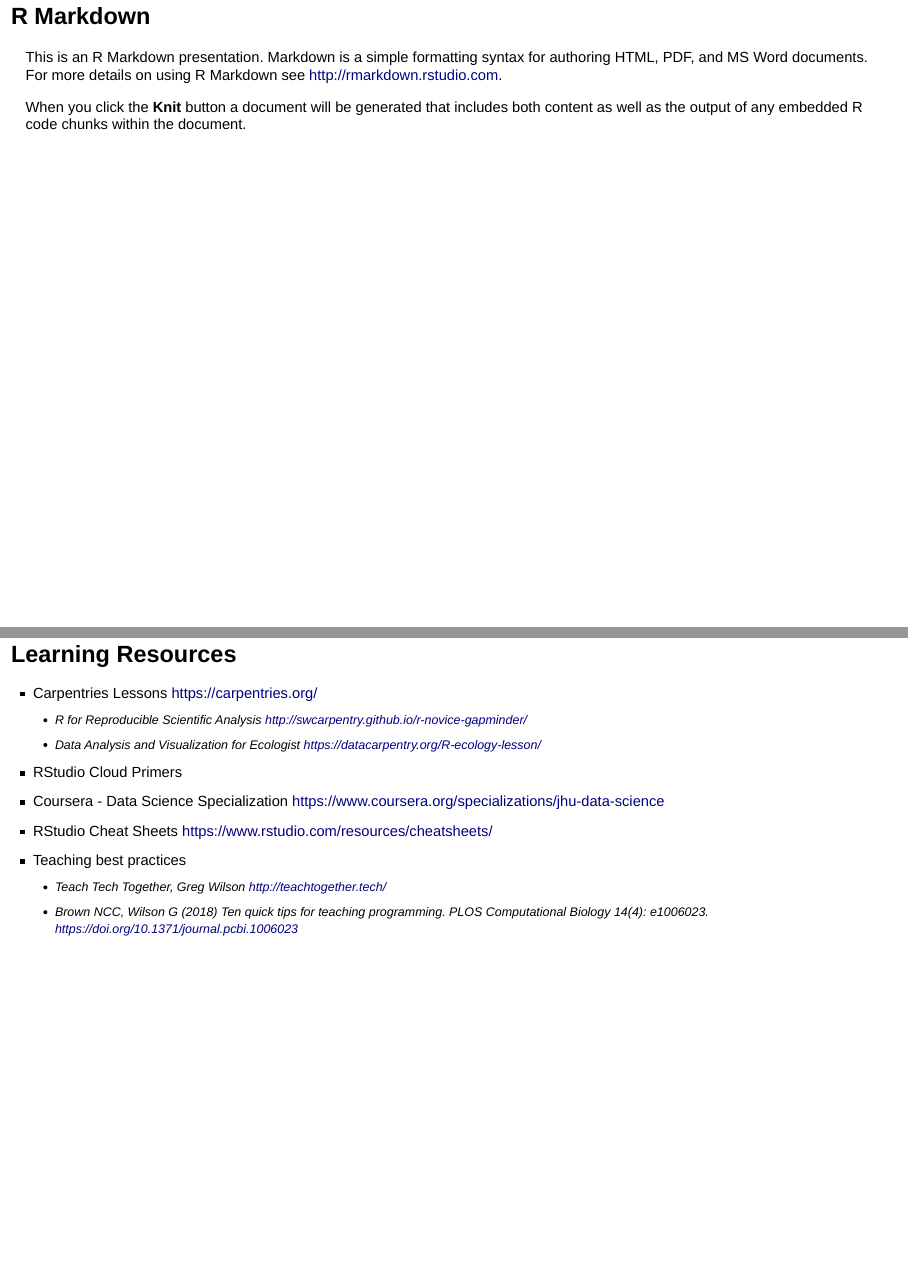
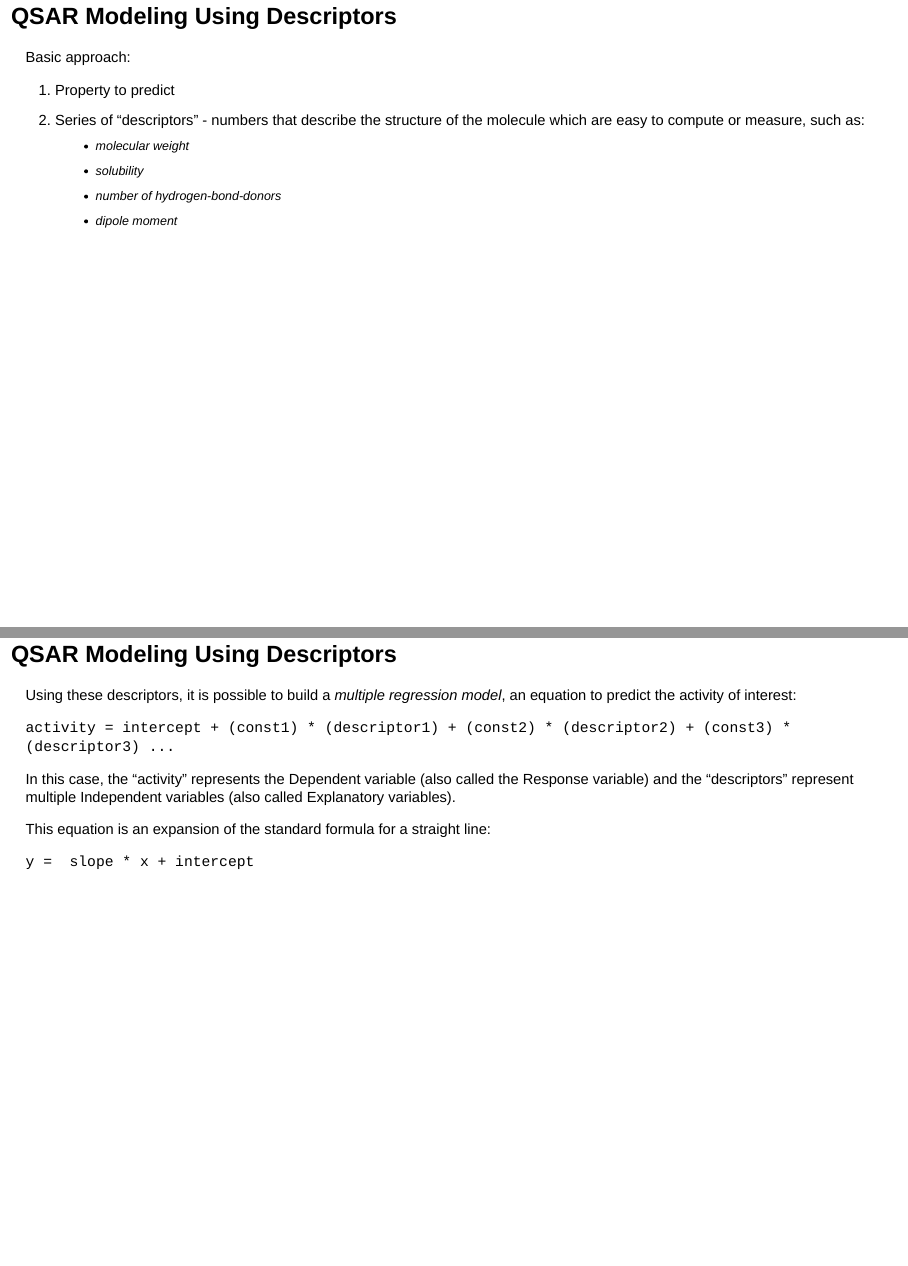
Before and after one commit to YeLibrarian/R_ACS_20190824, an R Markdown document (Slides_RBasics.Rmd): pages 25 and 26 of 26 before the commit and pages 25 and 26 of 29 after it, joined at a grey line. Rendered offline with R 4.5, knitr and Pandoc, with nearby package versions; drawn as Slidy slides in place of the format the file asks for.

Commit message:
Update QSAR section

```diff
--- a/Slides_RBasics.Rmd
+++ b/Slides_RBasics.Rmd
@@ -192,3 +192,28 @@ Some examples are:
 * drug side effects
 * environmental toxicity
 
+## QSAR Modeling Using Descriptors
+
+Basic approach:
+
+1. Property to predict
+2. Series of "descriptors" - numbers that describe the structure of the molecule which are easy to compute or measure, such as:
+    * molecular weight
+    * solubility
+    * number of hydrogen-bond-donors
+    * dipole moment
+
+## QSAR Modeling Using Descriptors
+
+Using these descriptors, it is possible to build a _multiple regression model_, an equation to predict the activity of interest:
+
+`
+activity = intercept + (const1) * (descriptor1) + (const2) * (descriptor2) + (const3) * (descriptor3) ...
+`
+
+In this case, the “activity” represents the Dependent variable (also called the Response variable) and the “descriptors” represent multiple Independent variables (also called Explanatory variables).
+
+This equation is an expansion of the standard formula for a straight line:
+
+`
+y =  slope * x + intercept
```
Also changed, not shown: Slides_RBasics.Rmd (5 more changed lines).
